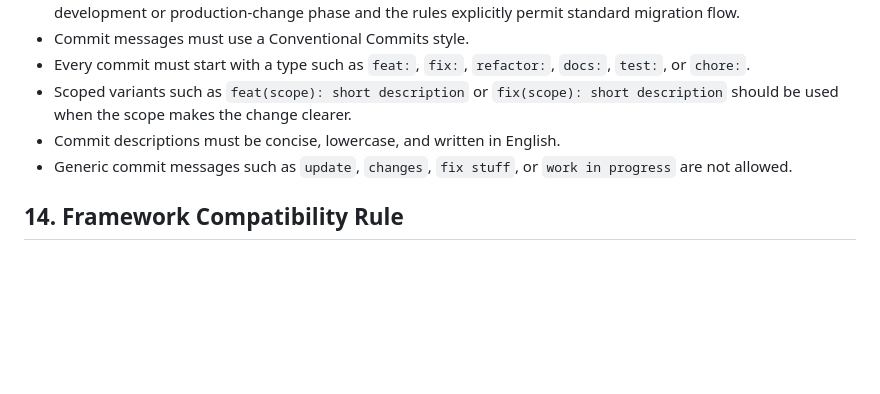
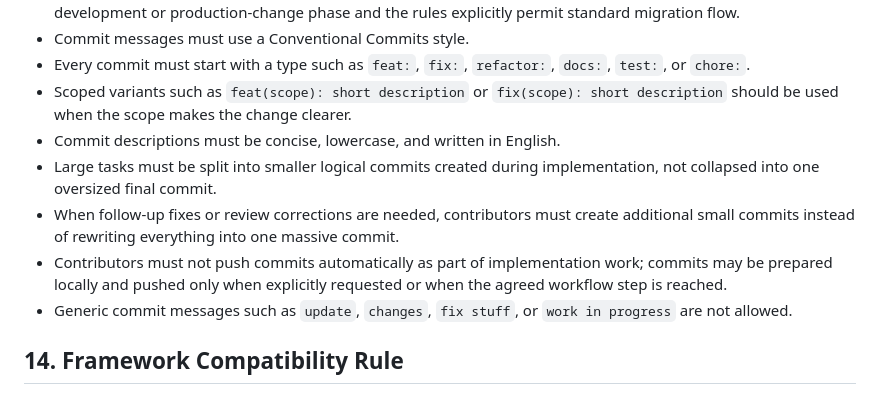
Before and after one commit to lprzybylskidev-prog/cross-2.0, a Markdown page: docs/project-rules.md, the part around the change. GitHub-like rendering; blank space fills up the shorter version.

Commit message:
docs: add incremental commit workflow rule

```diff
--- a/docs/project-rules.md
+++ b/docs/project-rules.md
@@ -203,6 +203,9 @@ If implementation constraints force an exception, the exception must be:
 - Every commit must start with a type such as `feat:`, `fix:`, `refactor:`, `docs:`, `test:`, or `chore:`.
 - Scoped variants such as `feat(scope): short description` or `fix(scope): short description` should be used when the scope makes the change clearer.
 - Commit descriptions must be concise, lowercase, and written in English.
+- Large tasks must be split into smaller logical commits created during implementation, not collapsed into one oversized final commit.
+- When follow-up fixes or review corrections are needed, contributors must create additional small commits instead of rewriting everything into one massive commit.
+- Contributors must not push commits automatically as part of implementation work; commits may be prepared locally and pushed only when explicitly requested or when the agreed workflow step is reached.
 - Generic commit messages such as `update`, `changes`, `fix stuff`, or `work in progress` are not allowed.
 
 ## 14. Framework Compatibility Rule
```
